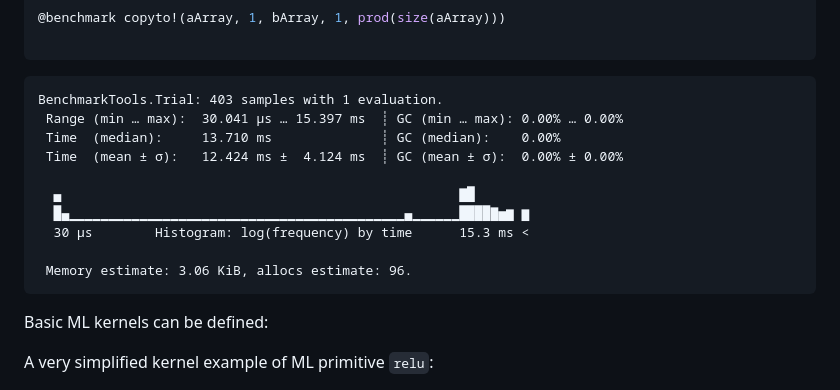
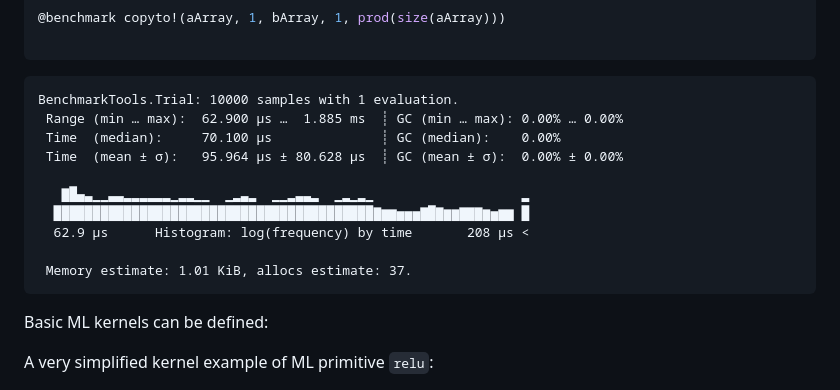
Before and after one commit to JuliaWGPU/WGPUCompute.jl, a Markdown page: README.md, the part around the change. Rendered like a GitHub page.

````diff
--- a/README.md
+++ b/README.md
@@ -126,16 +126,16 @@ bArray = WgpuArray{Float32}(rand(Float32, (1024, 1024, 100)))
 
 ```
 ```
-BenchmarkTools.Trial: 403 samples with 1 evaluation.
- Range (min … max):  30.041 μs … 15.397 ms  ┊ GC (min … max): 0.00% … 0.00%
- Time  (median):     13.710 ms              ┊ GC (median):    0.00%
- Time  (mean ± σ):   12.424 ms ±  4.124 ms  ┊ GC (mean ± σ):  0.00% ± 0.00%
+BenchmarkTools.Trial: 10000 samples with 1 evaluation.
+ Range (min … max):  62.900 μs …  1.885 ms  ┊ GC (min … max): 0.00% … 0.00%
+ Time  (median):     70.100 μs              ┊ GC (median):    0.00%
+ Time  (mean ± σ):   95.964 μs ± 80.628 μs  ┊ GC (mean ± σ):  0.00% ± 0.00%
 
-  ▄                                                   ▇█
-  █▄▁▁▁▁▁▁▁▁▁▁▁▁▁▁▁▁▁▁▁▁▁▁▁▁▁▁▁▁▁▁▁▁▁▁▁▁▁▁▁▁▁▁▁▄▁▁▁▁▁▁████▇▅▆ ▆
-  30 μs        Histogram: log(frequency) by time      15.3 ms <
+   ▇█▄▃▁▁▃▃▂▂▂▂▂▂▁▂▂▁▁  ▁▂▃▂  ▁▁▂▃▃▂  ▁▂▁▂▁                   ▂
+  █████████████████████████████████████████▇▆▆▅▅▅▇█▇▆▆▇▇▇▆▅▆▆ █
+  62.9 μs      Histogram: log(frequency) by time       208 μs <
 
- Memory estimate: 3.06 KiB, allocs estimate: 96.
+ Memory estimate: 1.01 KiB, allocs estimate: 37.
  ```
 
 Basic ML kernels can be defined:
````
